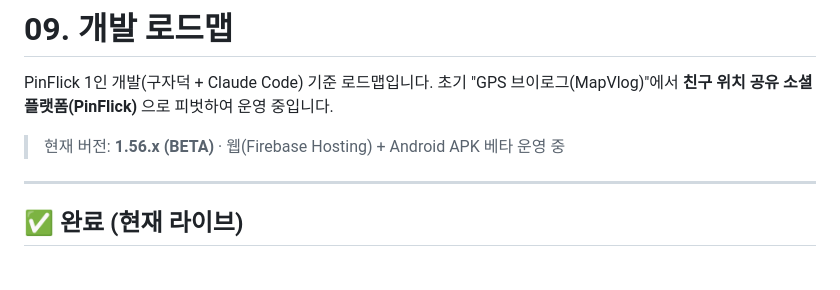
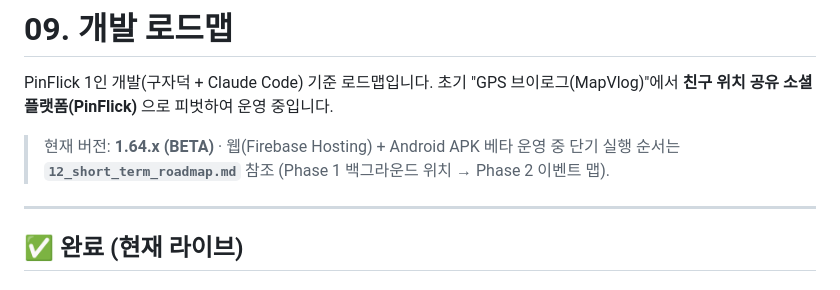
Before and after one commit to JD-Gu/mapvlog, a Markdown page: docs/09_roadmap.md, the part around the change. Rendered like a GitHub page.

Commit message:
docs: 단기 개발 로드맵 신설(12) + 09 현행화
Phase 1 백그라운드 위치(리딩) → Phase 2 이벤트 맵 → Phase 3 출시/그로스.
이벤트 맵 P1 상세는 docs/11 그대로 보존(미수정).

Co-Authored-By: Claude Opus 4.8 <noreply@anthropic.com>

```diff
--- a/docs/09_roadmap.md
+++ b/docs/09_roadmap.md
@@ -3,7 +3,8 @@
 PinFlick 1인 개발(구자덕 + Claude Code) 기준 로드맵입니다.
 초기 "GPS 브이로그(MapVlog)"에서 **친구 위치 공유 소셜 플랫폼(PinFlick)** 으로 피벗하여 운영 중입니다.
 
-> 현재 버전: **1.56.x (BETA)** · 웹(Firebase Hosting) + Android APK 베타 운영 중
+> 현재 버전: **1.64.x (BETA)** · 웹(Firebase Hosting) + Android APK 베타 운영 중
+> 단기 실행 순서는 **`12_short_term_roadmap.md`** 참조 (Phase 1 백그라운드 위치 → Phase 2 이벤트 맵).
 
 ---
 
```
Also changed, not shown: docs/12_short_term_roadmap.md (added, +109 -0 lines).
